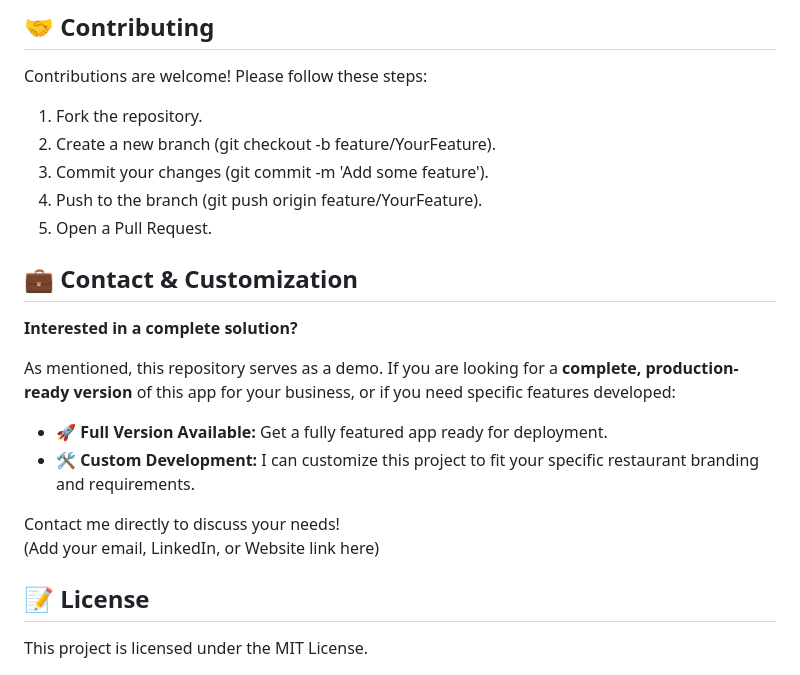
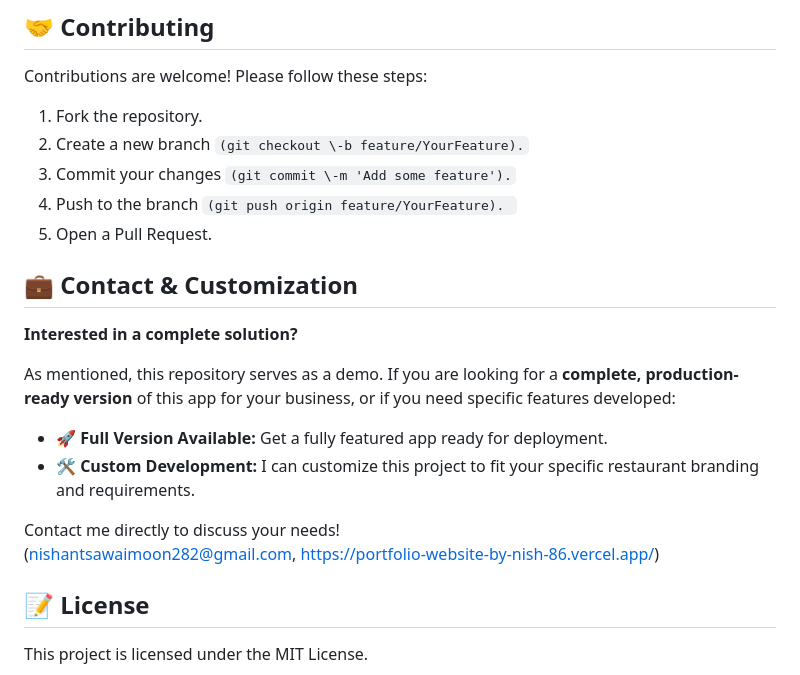
Before and after one commit to tadano13/new-restaurant-app, a Markdown page: README.md, the part around the change. GitHub-like rendering.

```diff
--- a/README.md
+++ b/README.md
@@ -153,9 +153,9 @@ This project is configured for deployment on **Vercel**.
 Contributions are welcome\! Please follow these steps:
 
 1. Fork the repository.
-2. Create a new branch (git checkout \-b feature/YourFeature).
-3. Commit your changes (git commit \-m 'Add some feature').
-4. Push to the branch (git push origin feature/YourFeature).
+2. Create a new branch `(git checkout \-b feature/YourFeature).`
+3. Commit your changes `(git commit \-m 'Add some feature').`
+4. Push to the branch `(git push origin feature/YourFeature). `
 5. Open a Pull Request.
 
 ## **💼 Contact & Customization**
@@ -168,7 +168,7 @@ As mentioned, this repository serves as a demo. If you are looking for a **compl
 * 🛠️ **Custom Development:** I can customize this project to fit your specific restaurant branding and requirements.
 
 Contact me directly to discuss your needs\!
-(Add your email, LinkedIn, or Website link here)
+(nishantsawaimoon282@gmail.com, https://portfolio-website-by-nish-86.vercel.app/)
 
 ## **📝 License**
 
```
